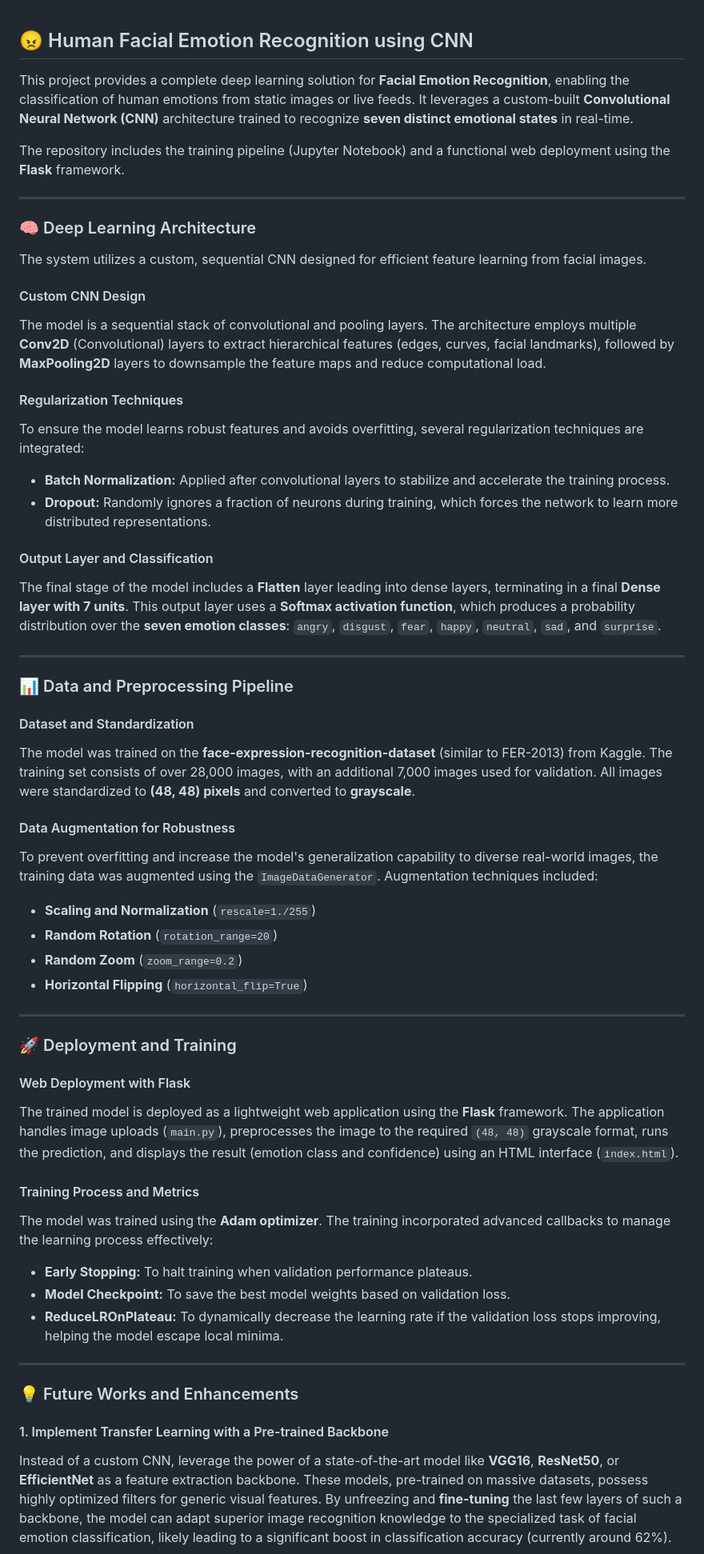
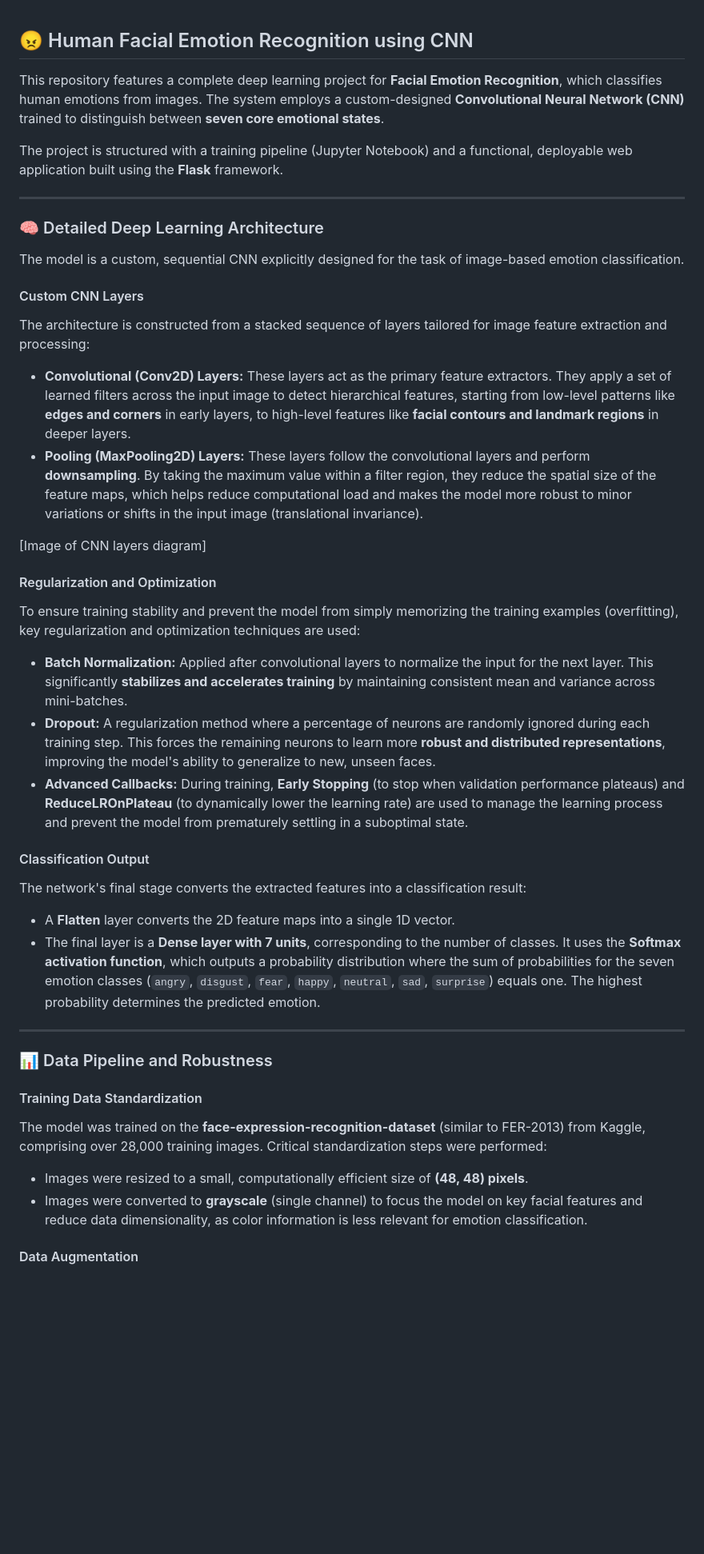
Before and after one commit to wittyswayam/facial-emotion-recognition-cnn, a Markdown page: README.md, the part around one of its changes. Shown at 80% size. Rendered like a GitHub page; blank space fills up the shorter version.

```diff
--- a/README.md
+++ b/README.md
@@ -1,59 +1,49 @@
 ## 😠 Human Facial Emotion Recognition using CNN
 
-This project provides a complete deep learning solution for **Facial Emotion Recognition**, enabling the classification of human emotions from static images or live feeds. It leverages a custom-built **Convolutional Neural Network (CNN)** architecture trained to recognize **seven distinct emotional states** in real-time.
+This repository features a complete deep learning project for **Facial Emotion Recognition**, which classifies human emotions from images. The system employs a custom-designed **Convolutional Neural Network (CNN)** trained to distinguish between **seven core emotional states**.
 
-The repository includes the training pipeline (Jupyter Notebook) and a functional web deployment using the **Flask** framework.
+The project is structured with a training pipeline (Jupyter Notebook) and a functional, deployable web application built using the **Flask** framework.
 
-***
+-----
 
-### 🧠 Deep Learning Architecture
+### 🧠 Detailed Deep Learning Architecture
 
-The system utilizes a custom, sequential CNN designed for efficient feature learning from facial images.
+The model is a custom, sequential CNN explicitly designed for the task of image-based emotion classification.
 
-#### Custom CNN Design
-The model is a sequential stack of convolutional and pooling layers. The architecture employs multiple **Conv2D** (Convolutional) layers to extract hierarchical features (edges, curves, facial landmarks), followed by **MaxPooling2D** layers to downsample the feature maps and reduce computational load.
+#### Custom CNN Layers
 
-#### Regularization Techniques
-To ensure the model learns robust features and avoids overfitting, several regularization techniques are integrated:
-* **Batch Normalization:** Applied after convolutional layers to stabilize and accelerate the training process.
-* **Dropout:** Randomly ignores a fraction of neurons during training, which forces the network to learn more distributed representations.
+The architecture is constructed from a stacked sequence of layers tailored for image feature extraction and processing:
 
-#### Output Layer and Classification
-The final stage of the model includes a **Flatten** layer leading into dense layers, terminating in a final **Dense layer with 7 units**. This output layer uses a **Softmax activation function**, which produces a probability distribution over the **seven emotion classes**: `angry`, `disgust`, `fear`, `happy`, `neutral`, `sad`, and `surprise`.
+  * **Convolutional (Conv2D) Layers:** These layers act as the primary feature extractors. They apply a set of learned filters across the input image to detect hierarchical features, starting from low-level patterns like **edges and corners** in early layers, to high-level features like **facial contours and landmark regions** in deeper layers.
+  * **Pooling (MaxPooling2D) Layers:** These layers follow the convolutional layers and perform **downsampling**. By taking the maximum value within a filter region, they reduce the spatial size of the feature maps, which helps reduce computational load and makes the model more robust to minor variations or shifts in the input image (translational invariance).
 
-***
+[Image of CNN layers diagram]
 
-### 📊 Data and Preprocessing Pipeline
+#### Regularization and Optimization
 
+To ensure training stability and prevent the model from simply memorizing the training examples (overfitting), key regularization and optimization techniques are used:
 
-#### Dataset and Standardization
-The model was trained on the **face-expression-recognition-dataset** (similar to FER-2013) from Kaggle. The training set consists of over 28,000 images, with an additional 7,000 images used for validation. All images were standardized to **(48, 48) pixels** and converted to **grayscale**.
+  * **Batch Normalization:** Applied after convolutional layers to normalize the input for the next layer. This significantly **stabilizes and accelerates training** by maintaining consistent mean and variance across mini-batches.
+  * **Dropout:** A regularization method where a percentage of neurons are randomly ignored during each training step. This forces the remaining neurons to learn more **robust and distributed representations**, improving the model's ability to generalize to new, unseen faces.
+  * **Advanced Callbacks:** During training, **Early Stopping** (to stop when validation performance plateaus) and **ReduceLROnPlateau** (to dynamically lower the learning rate) are used to manage the learning process and prevent the model from prematurely settling in a suboptimal state.
 
-#### Data Augmentation for Robustness
-To prevent overfitting and increase the model's generalization capability to diverse real-world images, the training data was augmented using the `ImageDataGenerator`. Augmentation techniques included:
-* **Scaling and Normalization** (`rescale=1./255`)
-* **Random Rotation** (`rotation_range=20`)
-* **Random Zoom** (`zoom_range=0.2`)
-* **Horizontal Flipping** (`horizontal_flip=True`)
+#### Classification Output
 
-***
+The network's final stage converts the extracted features into a classification result:
 
-### 🚀 Deployment and Training
+  * A **Flatten** layer converts the 2D feature maps into a single 1D vector.
+  * The final layer is a **Dense layer with 7 units**, corresponding to the number of classes. It uses the **Softmax activation function**, which outputs a probability distribution where the sum of probabilities for the seven emotion classes (`angry`, `disgust`, `fear`, `happy`, `neutral`, `sad`, `surprise`) equals one. The highest probability determines the predicted emotion.
 
-#### Web Deployment with Flask
-The trained model is deployed as a lightweight web application using the **Flask** framework. The application handles image uploads (`main.py`), preprocesses the image to the required `(48, 48)` grayscale format, runs the prediction, and displays the result (emotion class and confidence) using an HTML interface (`index.html`).
+-----
 
-#### Training Process and Metrics
-The model was trained using the **Adam optimizer**. The training incorporated advanced callbacks to manage the learning process effectively:
-* **Early Stopping:** To halt training when validation performance plateaus.
-* **Model Checkpoint:** To save the best model weights based on validation loss.
-* **ReduceLROnPlateau:** To dynamically decrease the learning rate if the validation loss stops improving, helping the model escape local minima.
+### 📊 Data Pipeline and Robustness
 
-***
+#### Training Data Standardization
 
-### 💡 Future Works and Enhancements
+The model was trained on the **face-expression-recognition-dataset** (similar to FER-2013) from Kaggle, comprising over 28,000 training images. Critical standardization steps were performed:
 
+  * Images were resized to a small, computationally efficient size of **(48, 48) pixels**.
+  * Images were converted to **grayscale** (single channel) to focus the model on key facial features and reduce data dimensionality, as color information is less relevant for emotion classification.
 
-#### 1. Implement Transfer Learning with a Pre-trained Backbone
-Instead of a custom CNN, leverage the power of a state-of-the-art model like **VGG16**, **ResNet50**, or **EfficientNet** as a feature extraction backbone. These models, pre-trained on massive datasets, possess highly optimized filters for generic visual features. By unfreezing and **fine-tuning** the last few layers of such a backbone, the model can adapt superior image recognition knowledge to the specialized task of facial emotion classification, likely leading to a significant boost in classification accuracy (currently around 62%).
+#### Data Augmentation
 
```
Also changed, not shown: other parts of README.md (+46 -4 lines).
